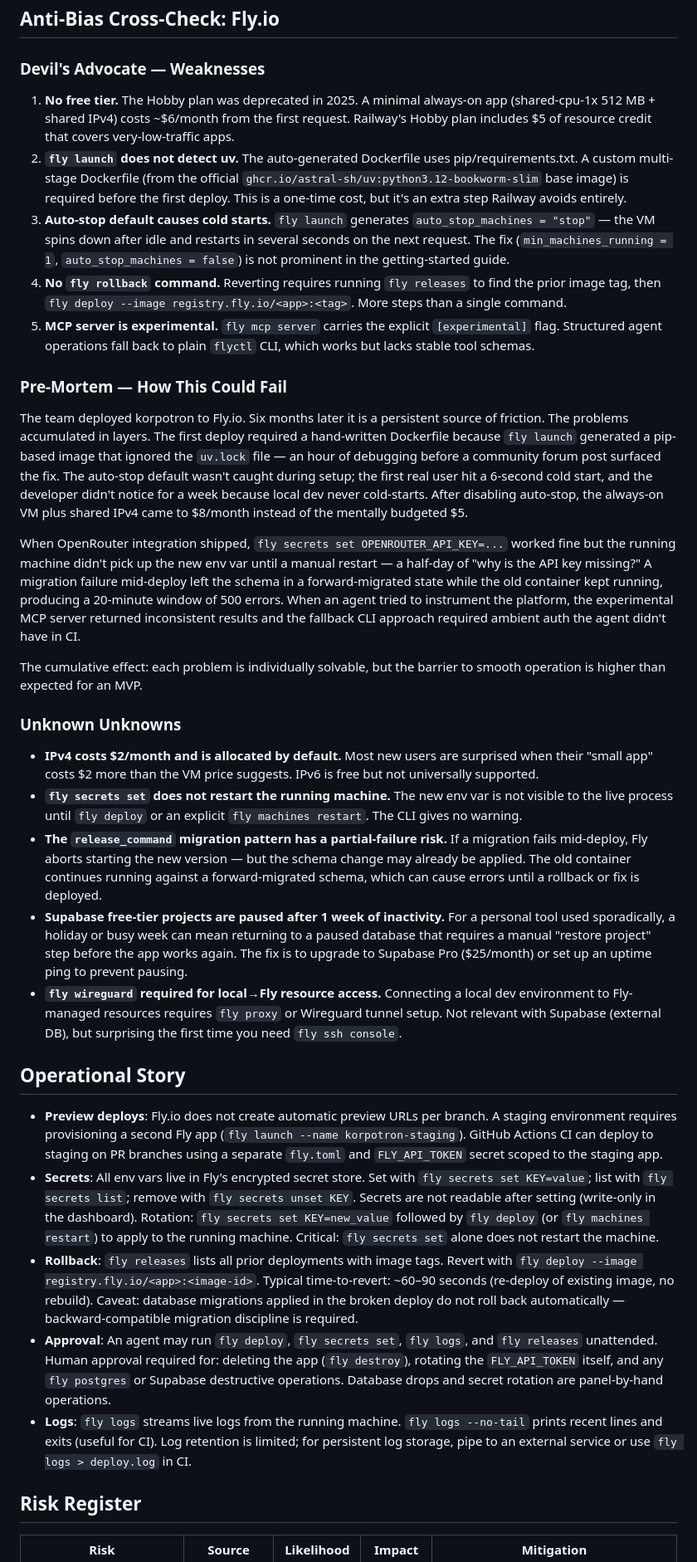
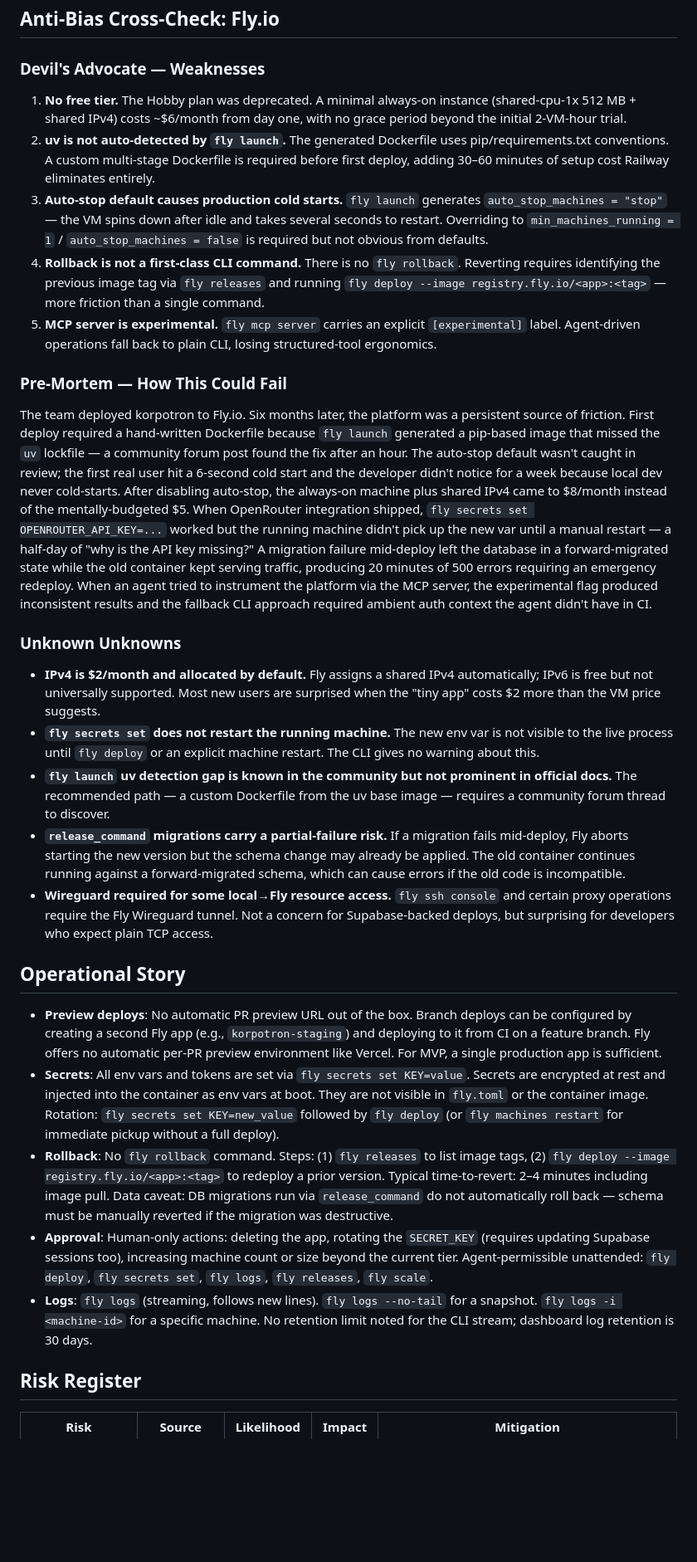
Before and after one commit to mlesniew/korpotron, a Markdown page: context/foundation/infrastructure.md, the part around one of its changes. Shown at 83% size. Rendered like a GitHub page; blank space fills up the shorter version.

```diff
--- a/context/foundation/infrastructure.md
+++ b/context/foundation/infrastructure.md
@@ -52,35 +54,31 @@ Render added native `uv` support to its Python runtime in June 2025 — `uv.lock
 
 ### Devil's Advocate — Weaknesses
 
-1. **No free tier.** The Hobby plan was deprecated in 2025. A minimal always-on app (shared-cpu-1x 512 MB + shared IPv4) costs ~$6/month from the first request. Railway's Hobby plan includes $5 of resource credit that covers very-low-traffic apps.
-2. **`fly launch` does not detect uv.** The auto-generated Dockerfile uses pip/requirements.txt. A custom multi-stage Dockerfile (from the official `ghcr.io/astral-sh/uv:python3.12-bookworm-slim` base image) is required before the first deploy. This is a one-time cost, but it's an extra step Railway avoids entirely.
-3. **Auto-stop default causes cold starts.** `fly launch` generates `auto_stop_machines = "stop"` — the VM spins down after idle and restarts in several seconds on the next request. The fix (`min_machines_running = 1`, `auto_stop_machines = false`) is not prominent in the getting-started guide.
-4. **No `fly rollback` command.** Reverting requires running `fly releases` to find the prior image tag, then `fly deploy --image registry.fly.io/<app>:<tag>`. More steps than a single command.
-5. **MCP server is experimental.** `fly mcp server` carries the explicit `[experimental]` flag. Structured agent operations fall back to plain `flyctl` CLI, which works but lacks stable tool schemas.
+1. **No free tier.** The Hobby plan was deprecated. A minimal always-on instance (shared-cpu-1x 512 MB + shared IPv4) costs ~$6/month from day one, with no grace period beyond the initial 2-VM-hour trial.
+2. **uv is not auto-detected by `fly launch`.** The generated Dockerfile uses pip/requirements.txt conventions. A custom multi-stage Dockerfile is required before first deploy, adding 30–60 minutes of setup cost Railway eliminates entirely.
+3. **Auto-stop default causes production cold starts.** `fly launch` generates `auto_stop_machines = "stop"` — the VM spins down after idle and takes several seconds to restart. Overriding to `min_machines_running = 1` / `auto_stop_machines = false` is required but not obvious from defaults.
+4. **Rollback is not a first-class CLI command.** There is no `fly rollback`. Reverting requires identifying the previous image tag via `fly releases` and running `fly deploy --image registry.fly.io/<app>:<tag>` — more friction than a single command.
+5. **MCP server is experimental.** `fly mcp server` carries an explicit `[experimental]` label. Agent-driven operations fall back to plain CLI, losing structured-tool ergonomics.
 
 ### Pre-Mortem — How This Could Fail
 
-The team deployed korpotron to Fly.io. Six months later it is a persistent source of friction. The problems accumulated in layers. The first deploy required a hand-written Dockerfile because `fly launch` generated a pip-based image that ignored the `uv.lock` file — an hour of debugging before a community forum post surfaced the fix. The auto-stop default wasn't caught during setup; the first real user hit a 6-second cold start, and the developer didn't notice for a week because local dev never cold-starts. After disabling auto-stop, the always-on VM plus shared IPv4 came to $8/month instead of the mentally budgeted $5.
-
-When OpenRouter integration shipped, `fly secrets set OPENROUTER_API_KEY=...` worked fine but the running machine didn't pick up the new env var until a manual restart — a half-day of "why is the API key missing?" A migration failure mid-deploy left the schema in a forward-migrated state while the old container kept running, producing a 20-minute window of 500 errors. When an agent tried to instrument the platform, the experimental MCP server returned inconsistent results and the fallback CLI approach required ambient auth the agent didn't have in CI.
-
-The cumulative effect: each problem is individually solvable, but the barrier to smooth operation is higher than expected for an MVP.
+The team deployed korpotron to Fly.io. Six months later, the platform was a persistent source of friction. First deploy required a hand-written Dockerfile because `fly launch` generated a pip-based image that missed the `uv` lockfile — a community forum post found the fix after an hour. The auto-stop default wasn't caught in review; the first real user hit a 6-second cold start and the developer didn't notice for a week because local dev never cold-starts. After disabling auto-stop, the always-on machine plus shared IPv4 came to $8/month instead of the mentally-budgeted $5. When OpenRouter integration shipped, `fly secrets set OPENROUTER_API_KEY=...` worked but the running machine didn't pick up the new var until a manual restart — a half-day of "why is the API key missing?" A migration failure mid-deploy left the database in a forward-migrated state while the old container kept serving traffic, producing 20 minutes of 500 errors requiring an emergency redeploy. When an agent tried to instrument the platform via the MCP server, the experimental flag produced inconsistent results and the fallback CLI approach required ambient auth context the agent didn't have in CI.
 
 ### Unknown Unknowns
 
-- **IPv4 costs $2/month and is allocated by default.** Most new users are surprised when their "small app" costs $2 more than the VM price suggests. IPv6 is free but not universally supported.
-- **`fly secrets set` does not restart the running machine.** The new env var is not visible to the live process until `fly deploy` or an explicit `fly machines restart`. The CLI gives no warning.
-- **The `release_command` migration pattern has a partial-failure risk.** If a migration fails mid-deploy, Fly aborts starting the new version — but the schema change may already be applied. The old container continues running against a forward-migrated schema, which can cause errors until a rollback or fix is deployed.
-- **Supabase free-tier projects are paused after 1 week of inactivity.** For a personal tool used sporadically, a holiday or busy week can mean returning to a paused database that requires a manual "restore project" step before the app works again. The fix is to upgrade to Supabase Pro ($25/month) or set up an uptime ping to prevent pausing.
-- **`fly wireguard` required for local→Fly resource access.** Connecting a local dev environment to Fly-managed resources requires `fly proxy` or Wireguard tunnel setup. Not relevant with Supabase (external DB), but surprising the first time you need `fly ssh console`.
+- **IPv4 is $2/month and allocated by default.** Fly assigns a shared IPv4 automatically; IPv6 is free but not universally supported. Most new users are surprised when the "tiny app" costs $2 more than the VM price suggests.
+- **`fly secrets set` does not restart the running machine.** The new env var is not visible to the live process until `fly deploy` or an explicit machine restart. The CLI gives no warning about this.
+- **`fly launch` uv detection gap is known in the community but not prominent in official docs.** The recommended path — a custom Dockerfile from the uv base image — requires a community forum thread to discover.
+- **`release_command` migrations carry a partial-failure risk.** If a migration fails mid-deploy, Fly aborts starting the new version but the schema change may already be applied. The old container continues running against a forward-migrated schema, which can cause errors if the old code is incompatible.
+- **Wireguard required for some local→Fly resource access.** `fly ssh console` and certain proxy operations require the Fly Wireguard tunnel. Not a concern for Supabase-backed deploys, but surprising for developers who expect plain TCP access.
 
 ## Operational Story
 
-- **Preview deploys**: Fly.io does not create automatic preview URLs per branch. A staging environment requires provisioning a second Fly app (`fly launch --name korpotron-staging`). GitHub Actions CI can deploy to staging on PR branches using a separate `fly.toml` and `FLY_API_TOKEN` secret scoped to the staging app.
-- **Secrets**: All env vars live in Fly's encrypted secret store. Set with `fly secrets set KEY=value`; list with `fly secrets list`; remove with `fly secrets unset KEY`. Secrets are not readable after setting (write-only in the dashboard). Rotation: `fly secrets set KEY=new_value` followed by `fly deploy` (or `fly machines restart`) to apply to the running machine. Critical: `fly secrets set` alone does not restart the machine.
-- **Rollback**: `fly releases` lists all prior deployments with image tags. Revert with `fly deploy --image registry.fly.io/<app>:<image-id>`. Typical time-to-revert: ~60–90 seconds (re-deploy of existing image, no rebuild). Caveat: database migrations applied in the broken deploy do not roll back automatically — backward-compatible migration discipline is required.
-- **Approval**: An agent may run `fly deploy`, `fly secrets set`, `fly logs`, and `fly releases` unattended. Human approval required for: deleting the app (`fly destroy`), rotating the `FLY_API_TOKEN` itself, and any `fly postgres` or Supabase destructive operations. Database drops and secret rotation are panel-by-hand operations.
-- **Logs**: `fly logs` streams live logs from the running machine. `fly logs --no-tail` prints recent lines and exits (useful for CI). Log retention is limited; for persistent log storage, pipe to an external service or use `fly logs > deploy.log` in CI.
+- **Preview deploys**: No automatic PR preview URL out of the box. Branch deploys can be configured by creating a second Fly app (e.g., `korpotron-staging`) and deploying to it from CI on a feature branch. Fly offers no automatic per-PR preview environment like Vercel. For MVP, a single production app is sufficient.
+- **Secrets**: All env vars and tokens are set via `fly secrets set KEY=value`. Secrets are encrypted at rest and injected into the container as env vars at boot. They are not visible in `fly.toml` or the container image. Rotation: `fly secrets set KEY=new_value` followed by `fly deploy` (or `fly machines restart` for immediate pickup without a full deploy).
+- **Rollback**: No `fly rollback` command. Steps: (1) `fly releases` to list image tags, (2) `fly deploy --image registry.fly.io/<app>:<tag>` to redeploy a prior version. Typical time-to-revert: 2–4 minutes including image pull. Data caveat: DB migrations run via `release_command` do not automatically roll back — schema must be manually reverted if the migration was destructive.
+- **Approval**: Human-only actions: deleting the app, rotating the `SECRET_KEY` (requires updating Supabase sessions too), increasing machine count or size beyond the current tier. Agent-permissible unattended: `fly deploy`, `fly secrets set`, `fly logs`, `fly releases`, `fly scale`.
+- **Logs**: `fly logs` (streaming, follows new lines). `fly logs --no-tail` for a snapshot. `fly logs -i <machine-id>` for a specific machine. No retention limit noted for the CLI stream; dashboard log retention is 30 days.
 
 ## Risk Register
 
```
Also changed, not shown: other parts of context/foundation/infrastructure.md (+44 -47 lines).
